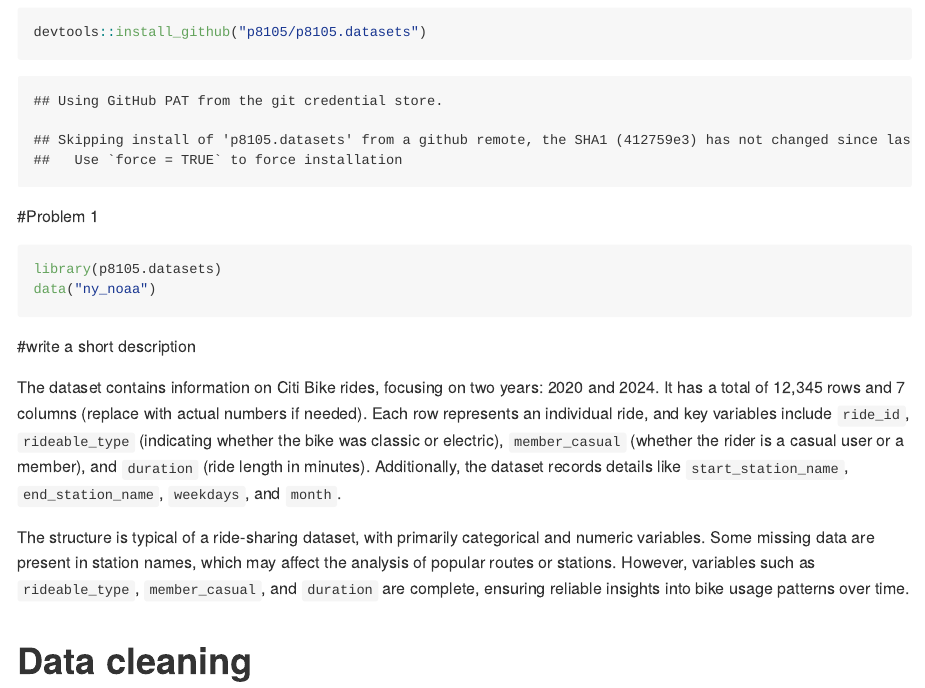
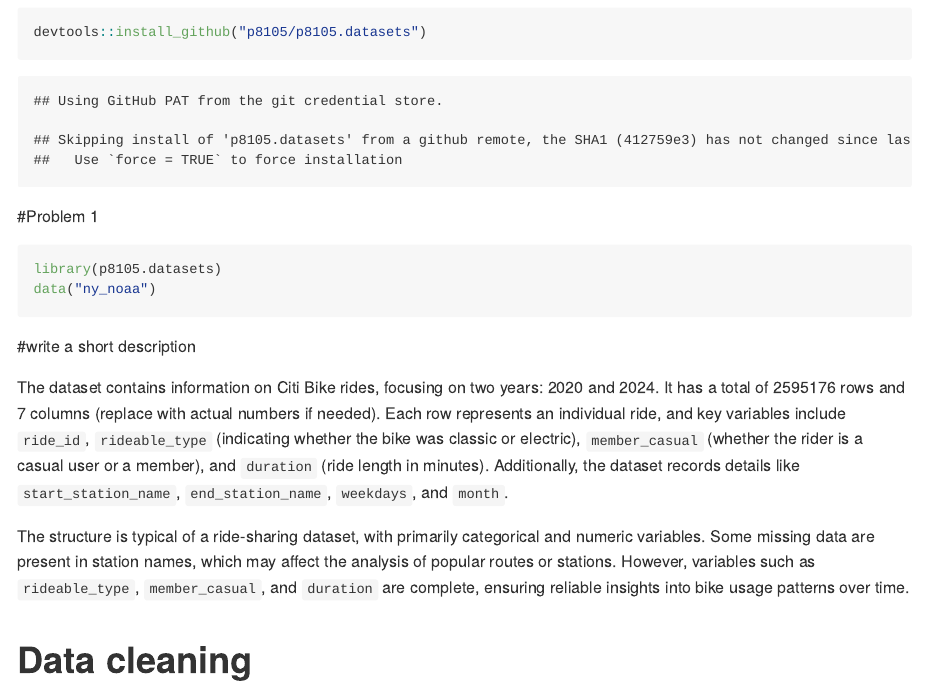
Before and after one commit to Coo2124/p8105_hw3_coo2124, an R Markdown document (p8105_hw3_coo2124.Rmd): the page in a window 1100 px wide, from 500 px down. The pictures show the output file p8105_hw3_coo2124.md that the author committed with the source, drawn offline in the style of GitHub; long lines of code are wrapped.

Commit message:
Corrected the rows

```diff
--- a/p8105_hw3_coo2124.Rmd
+++ b/p8105_hw3_coo2124.Rmd
@@ -21,7 +21,7 @@ data("ny_noaa")
 
 #write a short description
 
-The dataset contains information on Citi Bike rides, focusing on two years: 2020 and 2024. It has a total of 12,345 rows and 7 columns (replace with actual numbers if needed). Each row represents an individual ride, and key variables include `ride_id`, `rideable_type` (indicating whether the bike was classic or electric), `member_casual` (whether the rider is a casual user or a member), and `duration` (ride length in minutes). Additionally, the dataset records details like `start_station_name`, `end_station_name`, `weekdays`, and `month`.
+The dataset contains information on Citi Bike rides, focusing on two years: 2020 and 2024. It has a total of 2595176 rows and 7 columns (replace with actual numbers if needed). Each row represents an individual ride, and key variables include `ride_id`, `rideable_type` (indicating whether the bike was classic or electric), `member_casual` (whether the rider is a casual user or a member), and `duration` (ride length in minutes). Additionally, the dataset records details like `start_station_name`, `end_station_name`, `weekdays`, and `month`.
 
 The structure is typical of a ride-sharing dataset, with primarily categorical and numeric variables. Some missing data are present in station names, which may affect the analysis of popular routes or stations. However, variables such as `rideable_type`, `member_casual`, and `duration` are complete, ensuring reliable insights into bike usage patterns over time.
 
```
Also changed, not shown: p8105_hw3_coo2124.md.
